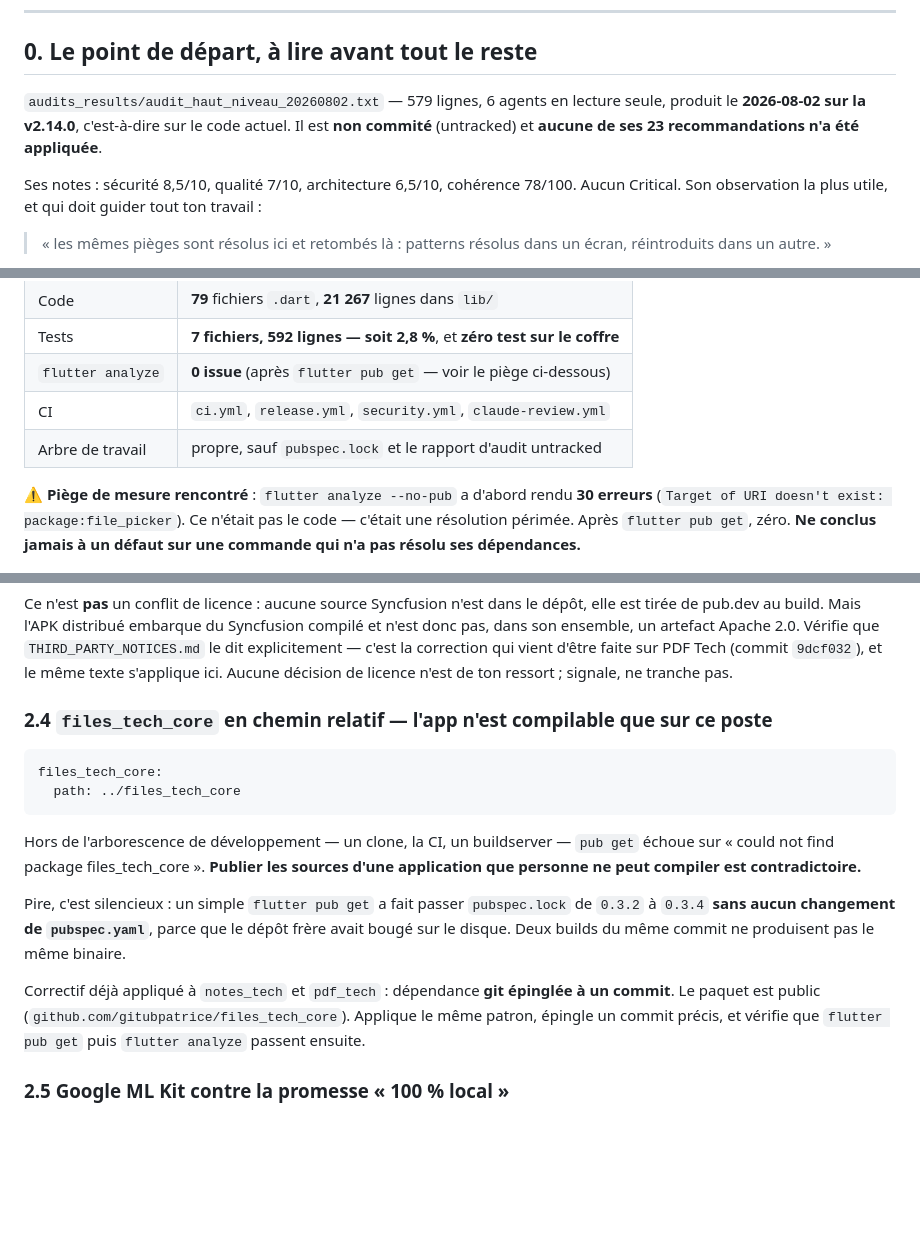
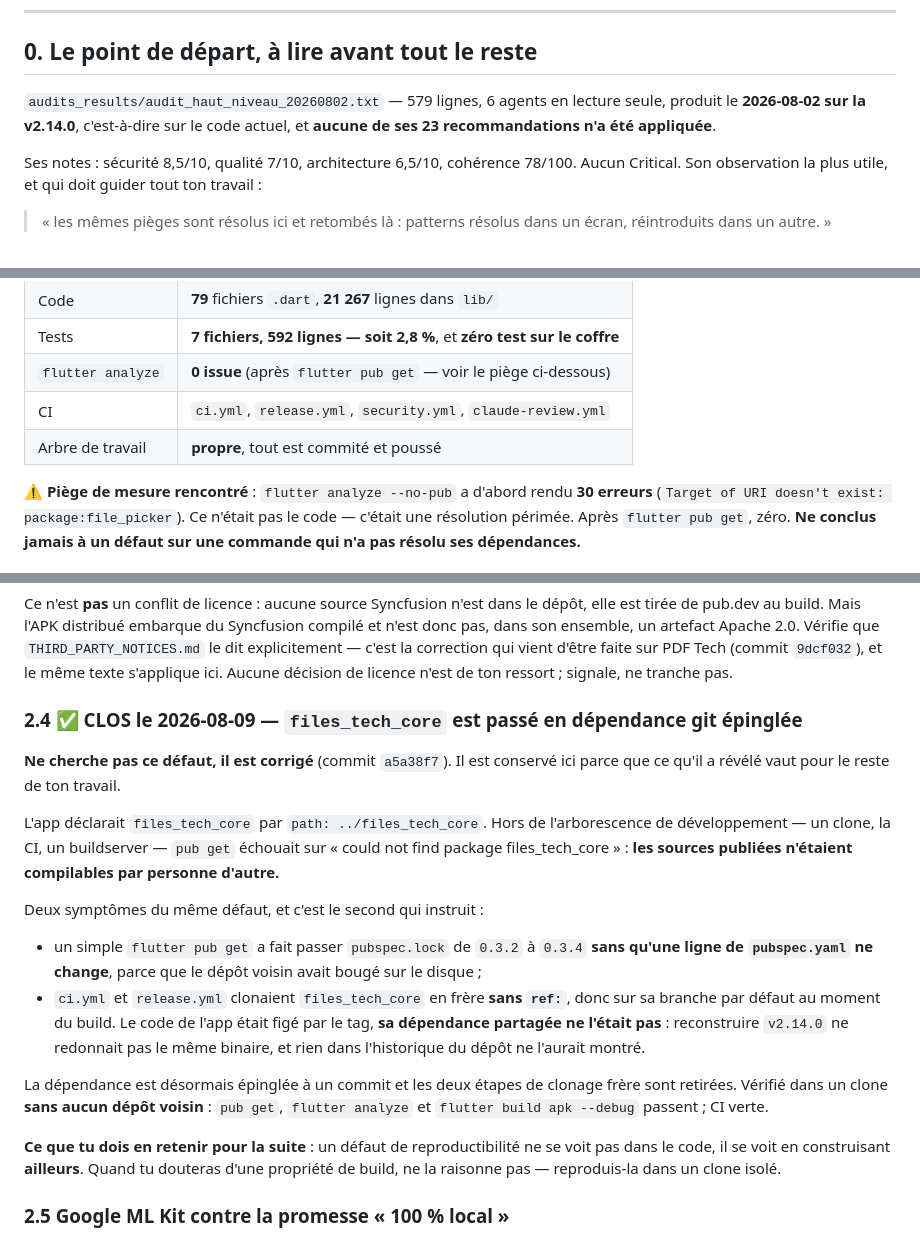
Before and after one commit to gitubpatrice/READ-FILES-TECH, a Markdown page: prompts/PROMPT-CONSOLIDATION-V2.15.md, 3 parts joined by grey strips. Drawn GitHub-style; blank space fills up the shorter version.

Commit message:
docs(audit): le §2.4 du prompt decrit un defaut desormais corrige
`files_tech_core` est passe en dependance git epinglee (a5a38f7). Le point est marque CLOS plutot
que supprime : ce qu'il a revele instruit la suite du travail, en particulier le fait que les
workflows clonaient la dependance partagee sans `ref:` — un tag ne figeait donc pas le binaire.

La lecon generalisee y est ecrite : un defaut de reproductibilite ne se voit pas dans le code, il
se voit en construisant ailleurs. En cas de doute sur une propriete de build, reproduire dans un
clone isole plutot que raisonner.

Corriges aussi : le rapport d'audit n'est plus untracked, et l'arbre de travail est propre.

````diff
--- a/prompts/PROMPT-CONSOLIDATION-V2.15.md
+++ b/prompts/PROMPT-CONSOLIDATION-V2.15.md
@@ -13,8 +13,8 @@ Ce n'est pas un audit à blanc. **Un audit existe déjà et n'a jamais été app
 ## 0. Le point de départ, à lire avant tout le reste
 
 `audits_results/audit_haut_niveau_20260802.txt` — 579 lignes, 6 agents en lecture seule, produit le
-**2026-08-02 sur la v2.14.0**, c'est-à-dire sur le code actuel. Il est **non commité** (untracked)
-et **aucune de ses 23 recommandations n'a été appliquée**.
+**2026-08-02 sur la v2.14.0**, c'est-à-dire sur le code actuel, et **aucune de ses 23
+recommandations n'a été appliquée**.
 
 Ses notes : sécurité 8,5/10, qualité 7/10, architecture 6,5/10, cohérence 78/100. Aucun Critical.
 Son observation la plus utile, et qui doit guider tout ton travail :
@@ -43,7 +43,7 @@ Ensuite seulement, corrige — en commençant par ce que l'audit classe PRIORIT
 | Tests | **7 fichiers, 592 lignes — soit 2,8 %**, et **zéro test sur le coffre** |
 | `flutter analyze` | **0 issue** (après `flutter pub get` — voir le piège ci-dessous) |
 | CI | `ci.yml`, `release.yml`, `security.yml`, `claude-review.yml` |
-| Arbre de travail | propre, sauf `pubspec.lock` et le rapport d'audit untracked |
+| Arbre de travail | **propre**, tout est commité et poussé |
 
 ⚠️ **Piège de mesure rencontré** : `flutter analyze --no-pub` a d'abord rendu **30 erreurs**
 (`Target of URI doesn't exist: package:file_picker`). Ce n'était pas le code — c'était une
@@ -103,24 +103,31 @@ explicitement — c'est la correction qui vient d'être faite sur PDF Tech (comm
 même texte s'applique ici. Aucune décision de licence n'est de ton ressort ; signale, ne tranche
 pas.
 
-### 2.4 `files_tech_core` en chemin relatif — l'app n'est compilable que sur ce poste
+### 2.4 ✅ CLOS le 2026-08-09 — `files_tech_core` est passé en dépendance git épinglée
 
-```yaml
-files_tech_core:
-  path: ../files_tech_core
-```
+**Ne cherche pas ce défaut, il est corrigé** (commit `a5a38f7`). Il est conservé ici parce que ce
+qu'il a révélé vaut pour le reste de ton travail.
 
-Hors de l'arborescence de développement — un clone, la CI, un buildserver — `pub get` échoue sur
-« could not find package files_tech_core ». **Publier les sources d'une application que personne ne
-peut compiler est contradictoire.**
+L'app déclarait `files_tech_core` par `path: ../files_tech_core`. Hors de l'arborescence de
+développement — un clone, la CI, un buildserver — `pub get` échouait sur « could not find package
+files_tech_core » : **les sources publiées n'étaient compilables par personne d'autre.**
 
-Pire, c'est silencieux : un simple `flutter pub get` a fait passer `pubspec.lock` de `0.3.2` à
-`0.3.4` **sans aucun changement de `pubspec.yaml`**, parce que le dépôt frère avait bougé sur le
-disque. Deux builds du même commit ne produisent pas le même binaire.
+Deux symptômes du même défaut, et c'est le second qui instruit :
 
-Correctif déjà appliqué à `notes_tech` et `pdf_tech` : dépendance **git épinglée à un commit**. Le
-paquet est public (`github.com/gitubpatrice/files_tech_core`). Applique le même patron, épingle un
-commit précis, et vérifie que `flutter pub get` puis `flutter analyze` passent ensuite.
+- un simple `flutter pub get` a fait passer `pubspec.lock` de `0.3.2` à `0.3.4` **sans qu'une ligne
+  de `pubspec.yaml` ne change**, parce que le dépôt voisin avait bougé sur le disque ;
+- `ci.yml` et `release.yml` clonaient `files_tech_core` en frère **sans `ref:`**, donc sur sa
+  branche par défaut au moment du build. Le code de l'app était figé par le tag, **sa dépendance
+  partagée ne l'était pas** : reconstruire `v2.14.0` ne redonnait pas le même binaire, et rien dans
+  l'historique du dépôt ne l'aurait montré.
+
+La dépendance est désormais épinglée à un commit et les deux étapes de clonage frère sont retirées.
+Vérifié dans un clone **sans aucun dépôt voisin** : `pub get`, `flutter analyze` et
+`flutter build apk --debug` passent ; CI verte.
+
+**Ce que tu dois en retenir pour la suite** : un défaut de reproductibilité ne se voit pas dans le
+code, il se voit en construisant **ailleurs**. Quand tu douteras d'une propriété de build, ne la
+raisonne pas — reproduis-la dans un clone isolé.
 
 ### 2.5 Google ML Kit contre la promesse « 100 % local »
 
````
